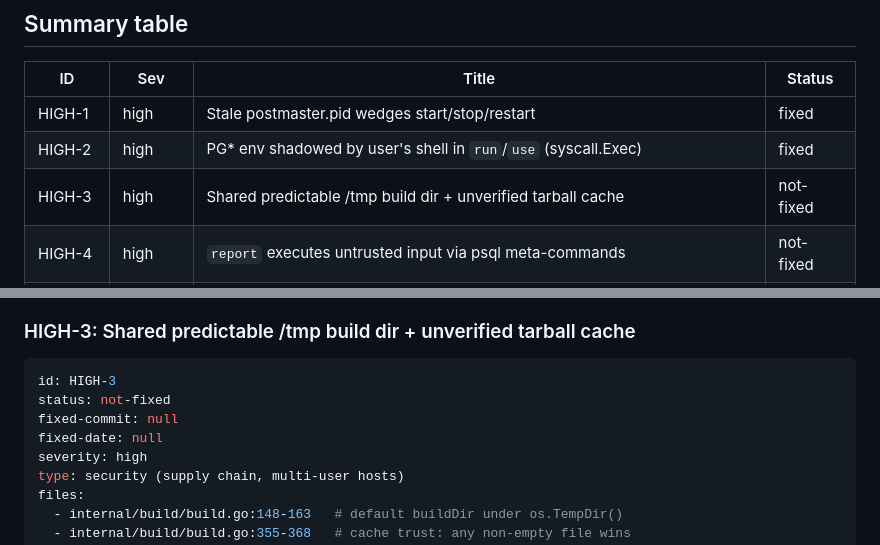
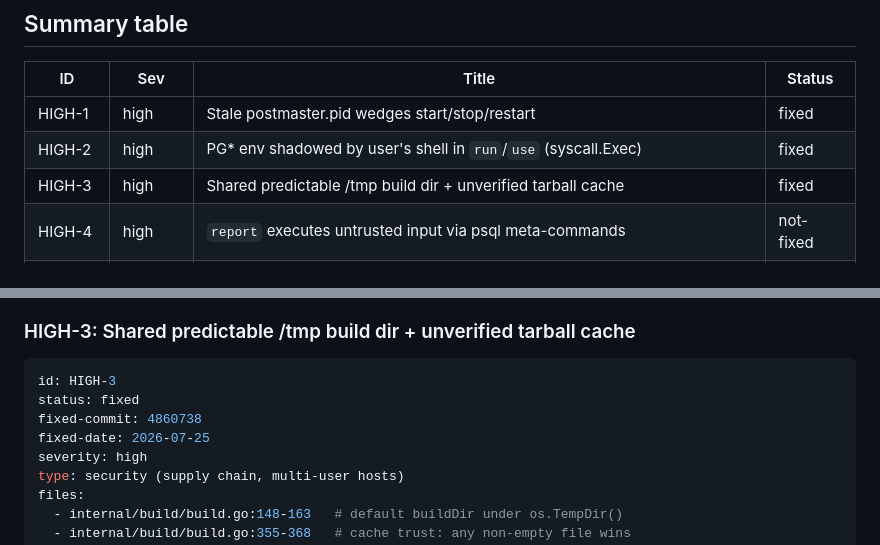
Before and after one commit to guriandoro/postgresql_sandbox, a Markdown page: code_review.md, 2 parts joined by grey strips. GitHub-like rendering.

Commit message:
code_review: mark HIGH-3 fixed

````diff
--- a/code_review.md
+++ b/code_review.md
@@ -33,7 +33,7 @@ re-verified — re-confirm the failure mode before fixing.
 |--------|--------|----------------------------------------------------------------|-----------|
 | HIGH-1 | high   | Stale postmaster.pid wedges start/stop/restart                 | fixed     |
 | HIGH-2 | high   | PG* env shadowed by user's shell in `run`/`use` (syscall.Exec) | fixed     |
-| HIGH-3 | high   | Shared predictable /tmp build dir + unverified tarball cache   | not-fixed |
+| HIGH-3 | high   | Shared predictable /tmp build dir + unverified tarball cache   | fixed |
 | HIGH-4 | high   | `report` executes untrusted input via psql meta-commands       | not-fixed |
 | MED-1  | medium | Report render step treats psql failure as success              | not-fixed |
 | MED-2  | medium | NormalizeString lets invalid chars into replication slot names | not-fixed |
@@ -207,9 +207,9 @@ preserved, no duplicate keys in output. Integration-ish: set a fake
 
 ```yaml
 id: HIGH-3
-status: not-fixed
-fixed-commit: null
-fixed-date: null
+status: fixed
+fixed-commit: 4860738
+fixed-date: 2026-07-25
 severity: high
 type: security (supply chain, multi-user hosts)
 files:
````
